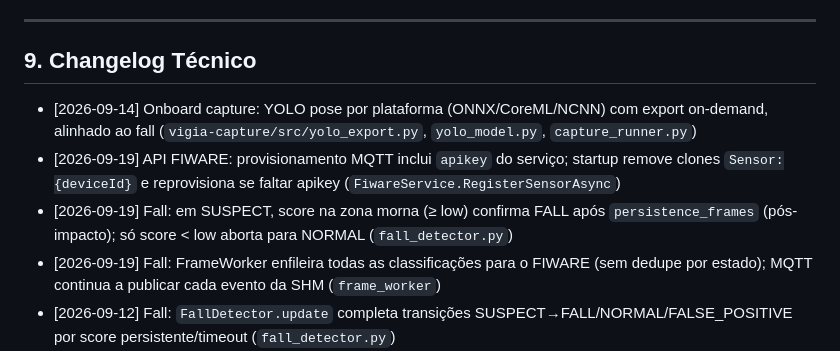
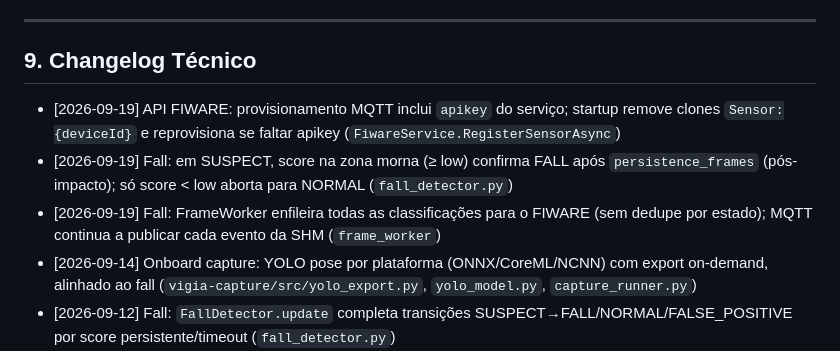
Before and after one commit to PedroReis16/vigia, a Markdown page: docs/project-structure.md, the part around the change. GitHub-like rendering.

Commit message:
docs: ordenação do changelog

```diff
--- a/docs/project-structure.md
+++ b/docs/project-structure.md
@@ -551,10 +551,10 @@ flowchart LR
 
 ## 9. Changelog Técnico
 
-- [2026-09-14] Onboard capture: YOLO pose por plataforma (ONNX/CoreML/NCNN) com export on-demand, alinhado ao fall (`vigia-capture/src/yolo_export.py`, `yolo_model.py`, `capture_runner.py`)
 - [2026-09-19] API FIWARE: provisionamento MQTT inclui `apikey` do serviço; startup remove clones `Sensor:{deviceId}` e reprovisiona se faltar apikey (`FiwareService.RegisterSensorAsync`)
 - [2026-09-19] Fall: em SUSPECT, score na zona morna (≥ low) confirma FALL após `persistence_frames` (pós-impacto); só score < low aborta para NORMAL (`fall_detector.py`)
 - [2026-09-19] Fall: FrameWorker enfileira todas as classificações para o FIWARE (sem dedupe por estado); MQTT continua a publicar cada evento da SHM (`frame_worker`)
+- [2026-09-14] Onboard capture: YOLO pose por plataforma (ONNX/CoreML/NCNN) com export on-demand, alinhado ao fall (`vigia-capture/src/yolo_export.py`, `yolo_model.py`, `capture_runner.py`)
 - [2026-09-12] Fall: `FallDetector.update` completa transições SUSPECT→FALL/NORMAL/FALSE_POSITIVE por score persistente/timeout (`fall_detector.py`)
 - [2026-09-12] Fall: publicação FIWARE contínua em `suspect`/`fall` (todo frame do percurso NORMAL→SUSPECT→FALL); dedupe no capture só para `normal`/outros; FIWARE publica cada evento da SHM (`frame_worker`, `fiware_runner`)
 - [2026-09-12] Bootstrap: `WIFI_MOCK=true` grava `network.json` automaticamente em debug (`ensure_mock_network`, `MOCK_*` env)
```
